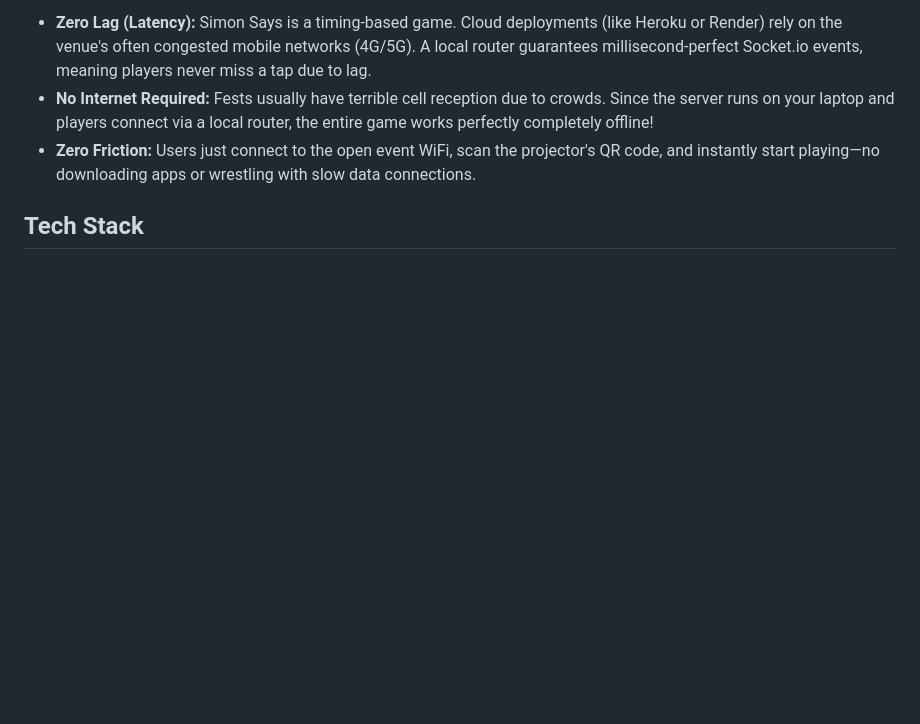
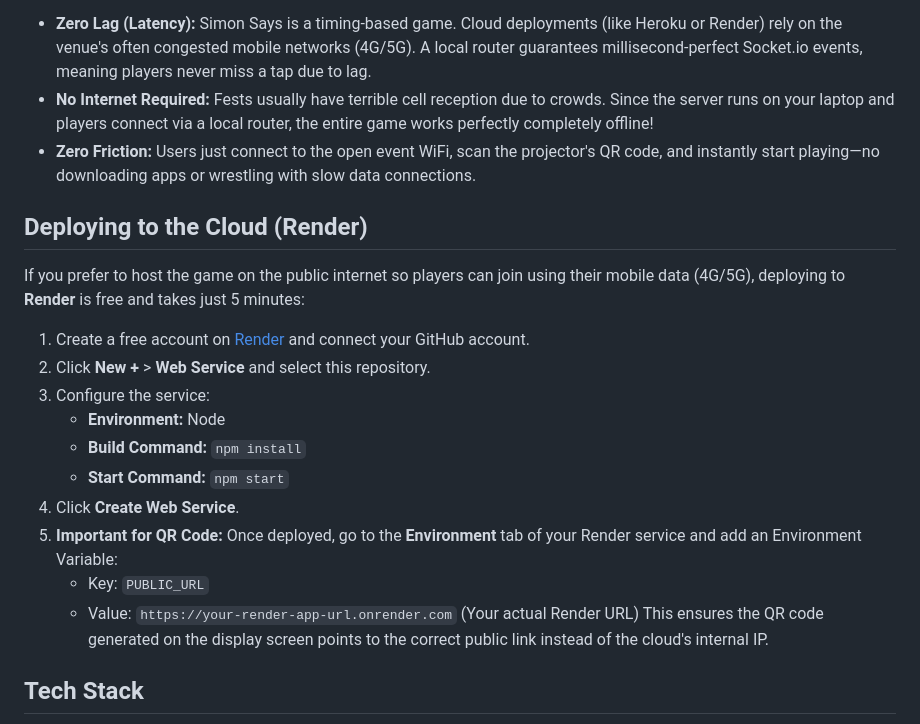
Before and after one commit to Mohit-07-delta/SimonSays, a Markdown page: README.md, the part around the change. Rendered like a GitHub page; blank space fills up the shorter version.

Commit message:
Add Render cloud deployment instructions to README

```diff
--- a/README.md
+++ b/README.md
@@ -59,6 +59,22 @@ This game was specifically engineered to be played on a local network (using a d
 - **Zero Lag (Latency):** Simon Says is a timing-based game. Cloud deployments (like Heroku or Render) rely on the venue's often congested mobile networks (4G/5G). A local router guarantees millisecond-perfect Socket.io events, meaning players never miss a tap due to lag.
 - **No Internet Required:** Fests usually have terrible cell reception due to crowds. Since the server runs on your laptop and players connect via a local router, the entire game works perfectly completely offline!
 - **Zero Friction:** Users just connect to the open event WiFi, scan the projector's QR code, and instantly start playing—no downloading apps or wrestling with slow data connections.
+
+## Deploying to the Cloud (Render)
+
+If you prefer to host the game on the public internet so players can join using their mobile data (4G/5G), deploying to **Render** is free and takes just 5 minutes:
+
+1. Create a free account on [Render](https://render.com) and connect your GitHub account.
+2. Click **New +** > **Web Service** and select this repository.
+3. Configure the service:
+   - **Environment:** Node
+   - **Build Command:** `npm install`
+   - **Start Command:** `npm start`
+4. Click **Create Web Service**.
+5. **Important for QR Code:** Once deployed, go to the **Environment** tab of your Render service and add an Environment Variable:
+   - Key: `PUBLIC_URL`
+   - Value: `https://your-render-app-url.onrender.com` (Your actual Render URL)
+This ensures the QR code generated on the display screen points to the correct public link instead of the cloud's internal IP.
 
 ## Tech Stack
 
```
